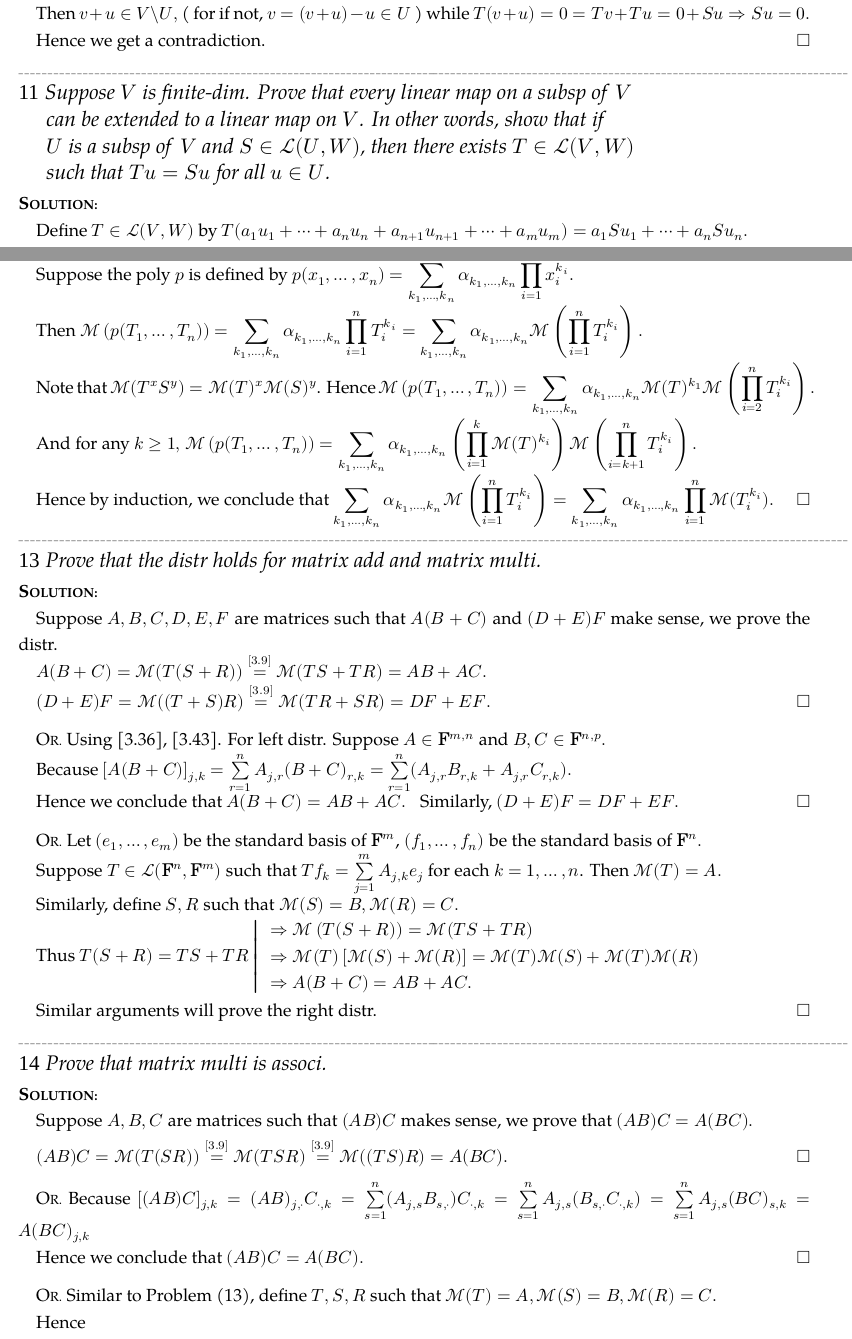
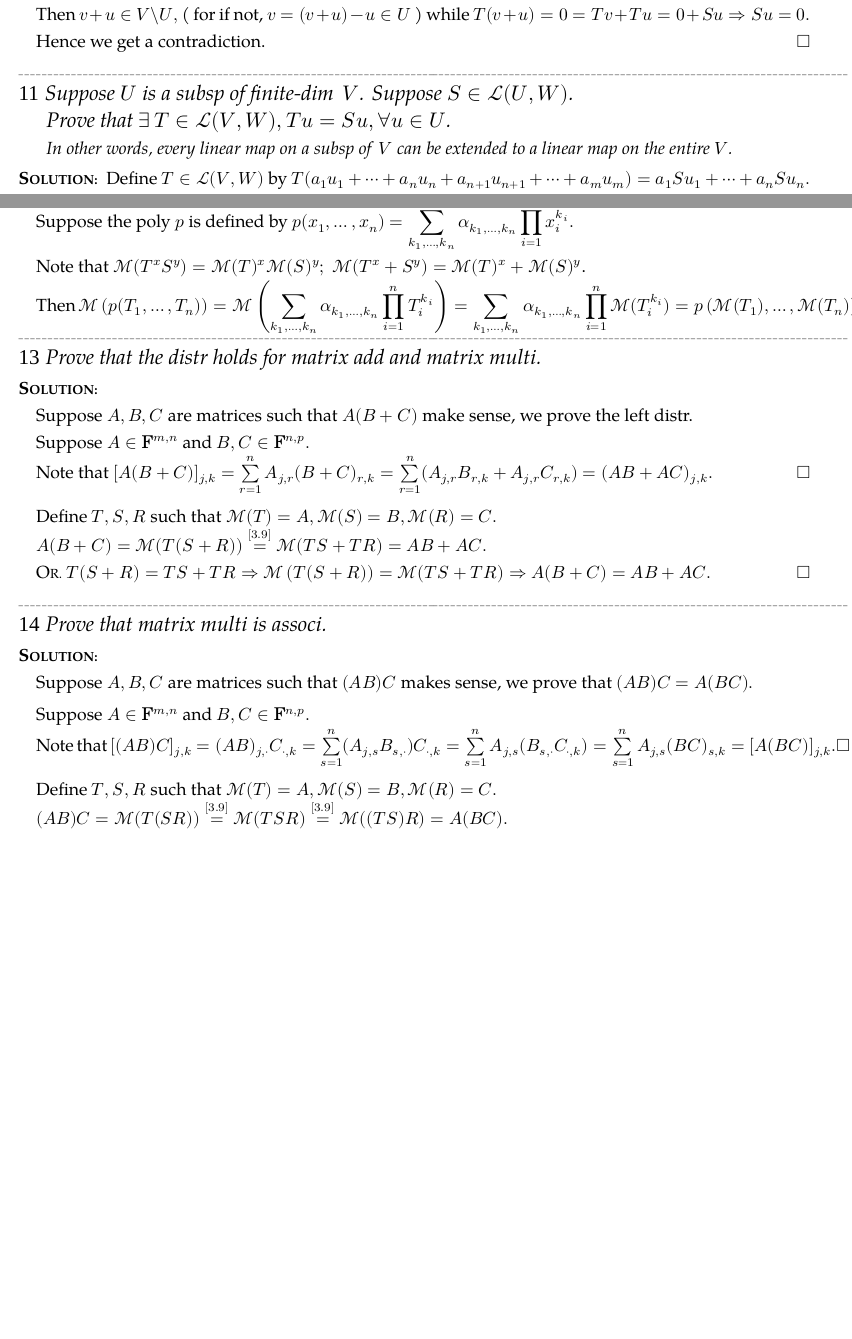
Before and after one commit to Songbingzhi628/SolutionManualForLADR4e, a LaTeX document (SolusMan-LADR4e.tex): two parts of pages 14 and 30 of 82 before the commit and two parts of pages 15 and 31 of 82 after it, joined at a grey line, cut so that both start at the same text, the shorter picture padded with empty space. Compiled offline with XeLaTeX; a missing font is replaced by an installed copy or a similar font.

Commit message:
Add files via upload

```diff
--- a/SolusMan-LADR4e.tex
+++ b/SolusMan-LADR4e.tex
@@ -1020,10 +1018,7 @@ Hence we get a contradiction.$\hfill\square$\par
 \ProblemEnding\par
 
 \ProblemN{11}{
-	\TextNL{Suppose $V$ is finite-dim. Prove that every linear map on a subsp of \,$V$}
-	\TextNL{can be extended to a linear map on $V$. In other words, show that if}
-	\TextNL{$U$ is a subsp of \,$V$ and $S\in\Lm(U, W)$, then there exists $T\in\Lm(V, W)$}
-	\TextNL{such that $Tu = Su$ for all $u\in U$.}
-}\par\quad
-Define $T\in\Lm(V,W)$ by $T(a_1 u_1+\dots+a_n u_n+a_{n+1}u_{n+1}+\dots+a_m u_m)=a_1 Su_1+\dots+a_n Su_n.$\par\quad
-Where we let $(u_1,\dots,u_n)$ be a basis of $U$, extend to a basis of $V$ as $(u_1,\dots,u_n,\dots,u_m)$.$\hfill\square$\par
+	\TextNL{Suppose $U$ is a subsp of finite-dim \,$V$. Suppose $S\in\Lm(U, W)$.}
+	\TextNL{Prove that $\exists\,T\in\Lm(V, W),Tu = Su,\forall u\in U$.}
+	\TextNL{\large In other words, every linear map on a subsp of \,$V$ can be extended to a linear map on the entire $V$.}
+}Define $T\in\Lm(V,W)$ by $T(a_1 u_1+\dots+a_n u_n+a_{n+1}u_{n+1}+\dots+a_m u_m)=a_1 Su_1+\dots+a_n Su_n.$\par\qquad\qquad\quad
@@ -1709,37 +1727,32 @@ Let $v_k=\lambda_k^{-1}u_k\neq 0\Rightarrow B_V=(v_1,\dots,v_n).$ Hence for each
 	\TextB{Suppose $p$ is a poly of $n$ variables in $\Fbb$. Prove that $\Mt\hspace{-2pt}\left(p(T_1,\dots,T_n)\right)=p\left(\Mt(T_1),\dots,\Mt(T_n)\right).$}
 	\TextB{\large Where the linear maps $T_1,\dots,T_n$ are such that $p(T_1,\dots,T_n)$ makes sense. See [5.B.16,17,20].}
 }\par\quad
-Suppose the poly $p$ is defined by $p(x_1,\dots,x_n)=\displaystyle\sum\limits_{k_1,\dots,k_n}\alpha_{k_1,\dots,k_n}\prod\limits_{i=1}^n x_i^{k_i}.$\par\quad
-Then $\displaystyle\Mt\left(p(T_1,\dots,T_n)\right)=\sum\limits_{k_1,\dots,k_n}\alpha_{k_1,\dots,k_n}\prod\limits_{i=1}^n T_i^{k_i}=\sum\limits_{k_1,\dots,k_n}\alpha_{k_1,\dots,k_n}\Mt\left(\prod\limits_{i=1}^n T_i^{k_i}\right).$\par\quad
-Note that $\Mt(T^x S^y)=\Mt(T)^x\Mt(S)^y$. Hence $\displaystyle\Mt\left(p(T_1,\dots,T_n)\right)=\sum\limits_{k_1,\dots,k_n}\alpha_{k_1,\dots,k_n}\Mt(T)^{k_1}\Mt\left(\prod\limits_{i=2}^n T_i^{k_i}\right).$\par\quad
-And for any $k\geq 1,$ $\displaystyle\Mt\left(p(T_1,\dots,T_n)\right)=\sum\limits_{k_1,\dots,k_n}\alpha_{k_1,\dots,k_n}\left(\prod\limits_{i=1}^k\Mt(T)^{k_i}\right)\Mt\left(\prod\limits_{i=k+1}^n T_i^{k_i}\right).$\par\quad
-Hence by induction, we conclude that $\displaystyle\sum\limits_{k_1,\dots,k_n}\alpha_{k_1,\dots,k_n}\Mt\left(\prod\limits_{i=1}^n T_i^{k_i}\right)=\sum\limits_{k_1,\dots,k_n}\alpha_{k_1,\dots,k_n}\prod\limits_{i=1}^n \Mt(T_i^{k_i}).\hfill\square$\vspace{6pt}\par
+Suppose the poly $p$ is defined by $p(x_1,\dots,x_n)=\displaystyle\sum\limits_{k_1,\dots,k_n}\alpha_{k_1,\dots,k_n}\prod\limits_{i=1}^n x_i^{k_i}.$\vspace{4pt}\par\quad
+Note that $\Mt(T^x S^y)=\Mt(T)^x\Mt(S)^y;\;\Mt(T^x+S^y)=\Mt(T)^x+\Mt(S)^y$.\vspace{2pt}\par\quad
+Then $\displaystyle\Mt\left(p(T_1,\dots,T_n)\right)=\Mt\left(\sum\limits_{k_1,\dots,k_n}\alpha_{k_1,\dots,k_n}\prod\limits_{i=1}^n T_i^{k_i}\right)=\sum\limits_{k_1,\dots,k_n}\alpha_{k_1,\dots,k_n}\prod\limits_{i=1}^n \Mt(T_i^{k_i})=p\left(\Mt(T_1),\dots,\Mt(T_n)\right).\hfill\square$\par
+%Hence $\displaystyle\Mt\left(p(T_1,\dots,T_n)\right)=\sum\limits_{k_1,\dots,k_n}\alpha_{k_1,\dots,k_n}\left(\Mt(T)^{k_1}\right)\Mt\left(\prod\limits_{i=2}^n T_i^{k_i}\right).$\par\quad
+%And for any $n>k\geq 1,$ $\displaystyle\Mt\left(p(T_1,\dots,T_n)\right)=\sum\limits_{k_1,\dots,k_n}\alpha_{k_1,\dots,k_n}\left(\prod\limits_{i=1}^k\Mt(T)^{k_i}\right)\Mt\left(\prod\limits_{i=k+1}^n T_i^{k_i}\right).$\par\quad
+%Hence by induction, we conclude that $\displaystyle\sum\limits_{k_1,\dots,k_n}\alpha_{k_1,\dots,k_n}\Mt\left(\prod\limits_{i=1}^n T_i^{k_i}\right)=\sum\limits_{k_1,\dots,k_n}\alpha_{k_1,\dots,k_n}\prod\limits_{i=1}^n \Mt(T_i^{k_i}).\hfill\square$\vspace{6pt}\par
 \ProblemEnding\par
 
 \ProblemN{13}{
 	\TextNL{Prove that the distr holds for matrix add and matrix multi.}
 }\par\quad
-Suppose $A, B, C, D, E,F$ are matrices such that $A(B + C)$ and $(D + E)F$ make sense, we prove the distr.\par\quad
+Suppose $A, B, C$ are matrices such that $A(B + C)$ make sense, we prove the left distr.\par\quad
+Suppose $A\in\Fbb^{m,n}$ and $B,C\in\Fbb^{n,p}.$\par\quad
+Note that $[A(B+C)]_{j,k}=\sum\limits_{r=1}^n A_{j,r}(B+C)_{r,k}=\sum\limits_{r=1}^n (A_{j,r}B_{r,k}+A_{j,r}C_{r,k})=(AB+AC)_{j,k}.\hfill\square$\vspace{8pt}\par\quad
+Define $T,S,R$ such that $\Mt(T)=A,\Mt(S)=B,\Mt(R)=C.$\par\quad
 $A(B+C)=\Mt(T(S+R))\overset{[3.9]}{=}\Mt(TS+TR)=AB+AC.$\par\quad
-$(D+E)F=\Mt((T+S)R)\overset{[3.9]}{=}\Mt(TR+SR)=DF+EF.\hfill\square$\vspace{8pt}\par\quad
-\Or Using [3.36], [3.43]. For left distr. Suppose $A\in\Fbb^{m,n}$ and $B,C\in\Fbb^{n,p}.$\par\quad
-Because $[A(B+C)]_{j,k}=\sum\limits_{r=1}^n A_{j,r}(B+C)_{r,k}=\sum\limits_{r=1}^n (A_{j,r}B_{r,k}+A_{j,r}C_{r,k}).$\par\quad
-Hence we conclude that $A(B+C)=AB+AC.$ \; Similarly, $(D+E)F=DF+EF.\hfill\square$\par\vspace{8pt}\quad
-\Or Let $(e_1,\dots,e_m)$ be the standard basis of $\Fbb^m$, $(f_1,\dots,f_n)$ be the standard basis of $\Fbb^n.$\par\quad
-Suppose $T\in\Lm(\Fbb^n,\Fbb^m)$ such that $Tf_k=\sum\limits_{j=1}^m A_{j,k}e_j$ for each $k=1,\dots,n$. Then $\Mt(T)=A.$\par\quad
-Similarly, define $S,R$ such that $\Mt(S)=B,\Mt(R)=C.$\par\quad
-Thus $T(S+R)=TS+TR$ $\left\vert\begin{array}{l}$
-$\Rightarrow\Mt\left(T(S+R)\right)=\Mt(TS+TR)\\ $
-$\Rightarrow\Mt(T)\left[\Mt(S)+\Mt(R)\right]=\Mt(T)\Mt(S)+\Mt(T)\Mt(R)\\ $
-$\Rightarrow A(B+C)=AB+AC.\end{array}\right.$\vspace{4pt}\par\quad
-Similar arguments will prove the right distr.$\hfill\square$\par
+\Or $T(S+R)=TS+TR\Rightarrow\Mt\left(T(S+R)\right)=\Mt(TS+TR)\Rightarrow A(B+C)=AB+AC.\hfill\square$\par
 \ProblemEnding\par
 
 \ProblemN{14}{
 	\TextNL{Prove that matrix multi is associ.}
 }\par\quad
-Suppose $A,B,C$ are matrices such that $(AB)C$ makes sense, we prove that $(AB)C = A(BC).$\vspace{4pt}\par\quad
-$(AB)C=\Mt(T(SR))\overset{[3.9]}{=}\Mt(TSR)\overset{[3.9]}{=}\Mt((TS)R)=A(BC).\hfill\square$\vspace{8pt}\par\quad
-\Or Because $[(AB)C]_{j,k}=(AB)_{j,\cdot}C_{\cdot,k}=\sum\limits_{s=1}^n(A_{j,s}B_{s,\cdot})C_{\cdot,k}=\sum\limits_{s=1}^n A_{j,s}(B_{s,\cdot}C_{\cdot,k})=\sum\limits_{s=1}^n A_{j,s}(BC)_{s,k}=A(BC)_{j,k}$\par\quad
-Hence we conclude that $(AB)C=A(BC).\hfill\square$\par\vspace{8pt}\quad
-\Or Similar to Problem (13), define $T,S,R$ such that $\Mt(T)=A,\Mt(S)=B,\Mt(R)=C.$\par\quad
+Suppose $A,B,C$ are matrices such that $(AB)C$ makes sense, we prove that $(AB)C=A(BC).$\vspace{4pt}\par\quad
+Suppose $A\in\Fbb^{m,n}$ and $B,C\in\Fbb^{n,p}.$\par\quad
+Note that $[(AB)C]_{j,k}=(AB)_{j,\cdot}C_{\cdot,k}=\sum\limits_{s=1}^n(A_{j,s}B_{s,\cdot})C_{\cdot,k}=\sum\limits_{s=1}^n A_{j,s}(B_{s,\cdot}C_{\cdot,k})=\sum\limits_{s=1}^n A_{j,s}(BC)_{s,k}=[A(BC)]_{j,k}.\hfill\square$\vspace{8pt}\par\quad
+Define $T,S,R$ such that $\Mt(T)=A,\Mt(S)=B,\Mt(R)=C.$\par\quad
+$(AB)C=\Mt(T(SR))\overset{[3.9]}{=}\Mt(TSR)\overset{[3.9]}{=}\Mt((TS)R)=A(BC).$\par\quad
+\Or $(TS)R=T(SR)\Rightarrow\Mt((TS)R)=\Mt(T(SR))\Rightarrow (AB)C=A(BC).\hfill\square$\par
+\ProblemEnding\par
```
Also changed, not shown: SolusMan-LADR4e.pdf, SolusMan-LADR4e.tex (129 more changed lines).
